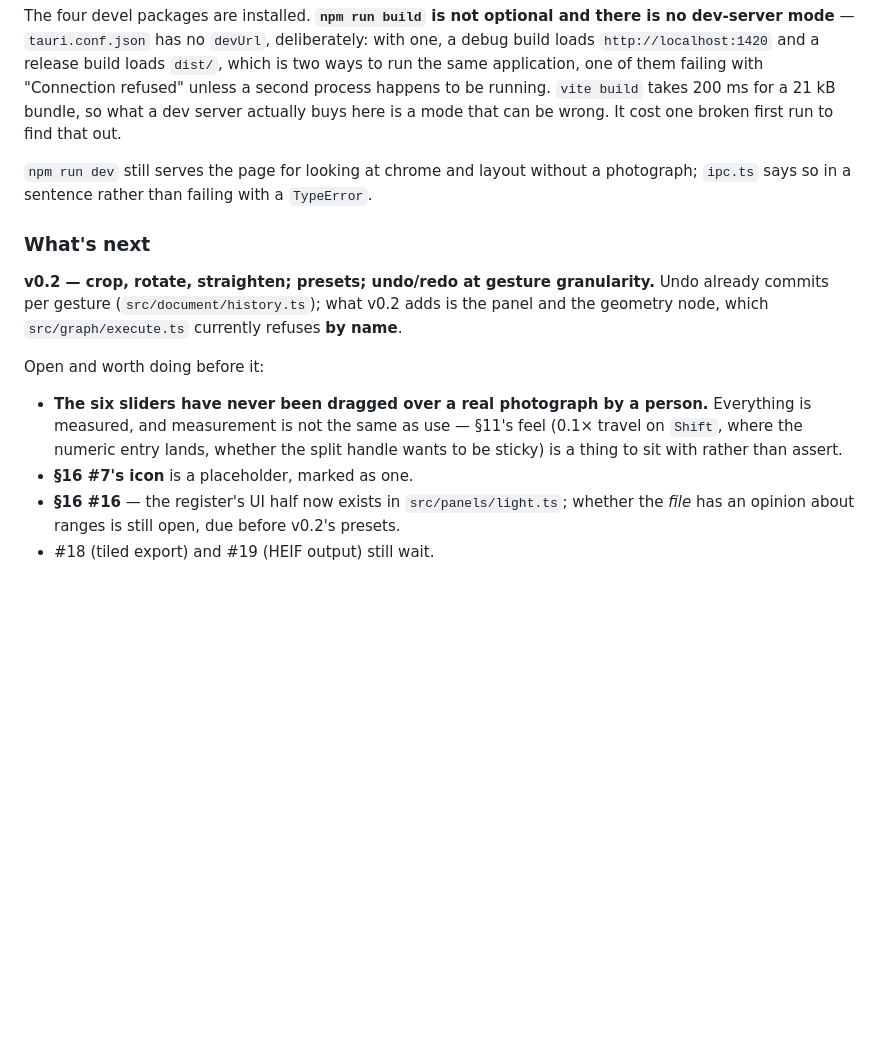
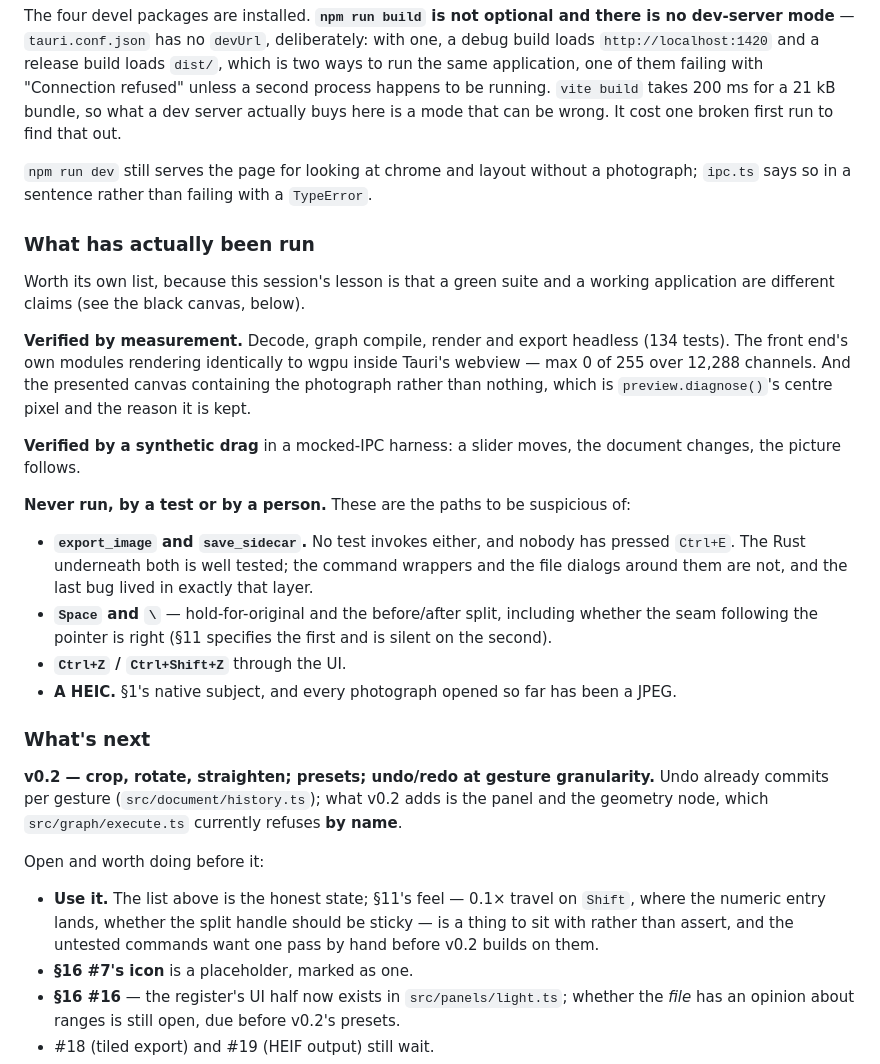
Before and after one commit to luishowin/photodesk, a Markdown page: CLAUDE.md, the part around the change. Rendered like a GitHub page; blank space fills up the shorter version.

Commit message:
Handoff: name what has been run and what has not
This session ended with a green suite, a measured-identical render path, and an
application that showed a black canvas — so the notes now separate the two
claims rather than letting the test count stand for both.

`export_image`, `save_sidecar`, the before/after keys, undo through the UI and
opening a HEIC have never been run by a test or by a person. The Rust
underneath them is well covered; the command wrappers are not, and that is
exactly the layer the last bug lived in.

Co-Authored-By: Claude Opus 5 <noreply@anthropic.com>
Claude-Session: https://claude.ai/code/session_01XZW82oYUn6qZajmEpXVsCm

```diff
--- a/CLAUDE.md
+++ b/CLAUDE.md
@@ -56,13 +56,38 @@ The four devel packages are installed. **`npm run build` is not optional and the
 
 `npm run dev` still serves the page for looking at chrome and layout without a photograph; `ipc.ts` says so in a sentence rather than failing with a `TypeError`.
 
+### What has actually been run
+
+Worth its own list, because this session's lesson is that a green suite and a working
+application are different claims (see the black canvas, below).
+
+**Verified by measurement.** Decode, graph compile, render and export headless (134
+tests). The front end's own modules rendering identically to wgpu inside Tauri's webview
+— max 0 of 255 over 12,288 channels. And the presented canvas containing the photograph
+rather than nothing, which is `preview.diagnose()`'s centre pixel and the reason it is
+kept.
+
+**Verified by a synthetic drag** in a mocked-IPC harness: a slider moves, the document
+changes, the picture follows.
+
+**Never run, by a test or by a person.** These are the paths to be suspicious of:
+
+- **`export_image` and `save_sidecar`.** No test invokes either, and nobody has pressed
+  `Ctrl+E`. The Rust underneath both is well tested; the command wrappers and the file
+  dialogs around them are not, and the last bug lived in exactly that layer.
+- **`Space` and `\`** — hold-for-original and the before/after split, including whether
+  the seam following the pointer is right (§11 specifies the first and is silent on the
+  second).
+- **`Ctrl+Z` / `Ctrl+Shift+Z`** through the UI.
+- **A HEIC.** §1's native subject, and every photograph opened so far has been a JPEG.
+
 ### What's next
 
 **v0.2 — crop, rotate, straighten; presets; undo/redo at gesture granularity.** Undo already commits per gesture (`src/document/history.ts`); what v0.2 adds is the panel and the geometry node, which `src/graph/execute.ts` currently refuses **by name**.
 
 Open and worth doing before it:
 
-- **The six sliders have never been dragged over a real photograph by a person.** Everything is measured, and measurement is not the same as use — §11's feel (0.1× travel on `Shift`, where the numeric entry lands, whether the split handle wants to be sticky) is a thing to sit with rather than assert.
+- **Use it.** The list above is the honest state; §11's feel — 0.1× travel on `Shift`, where the numeric entry lands, whether the split handle should be sticky — is a thing to sit with rather than assert, and the untested commands want one pass by hand before v0.2 builds on them.
 - **§16 #7's icon** is a placeholder, marked as one.
 - **§16 #16** — the register's UI half now exists in `src/panels/light.ts`; whether the *file* has an opinion about ranges is still open, due before v0.2's presets.
 - #18 (tiled export) and #19 (HEIF output) still wait.
```
